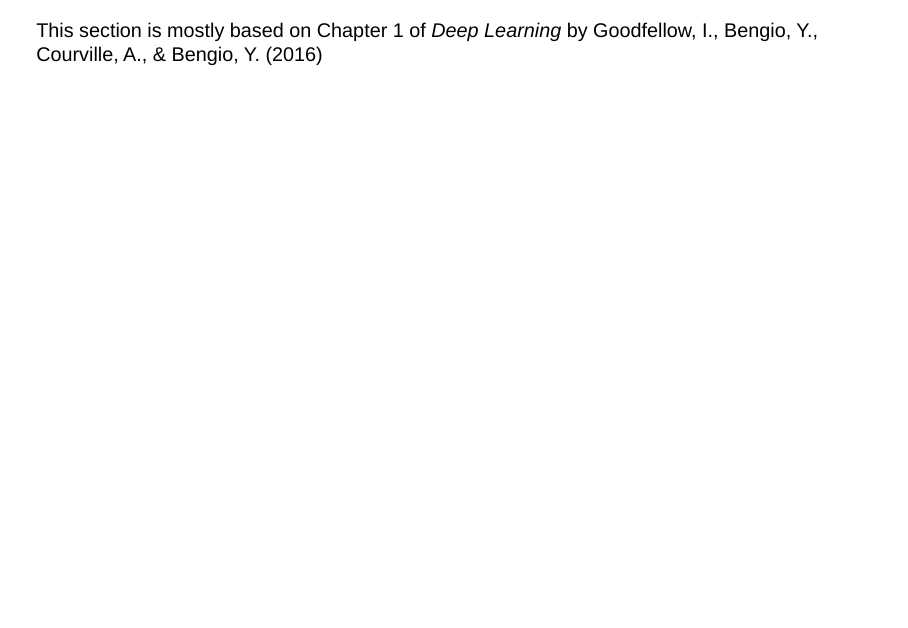
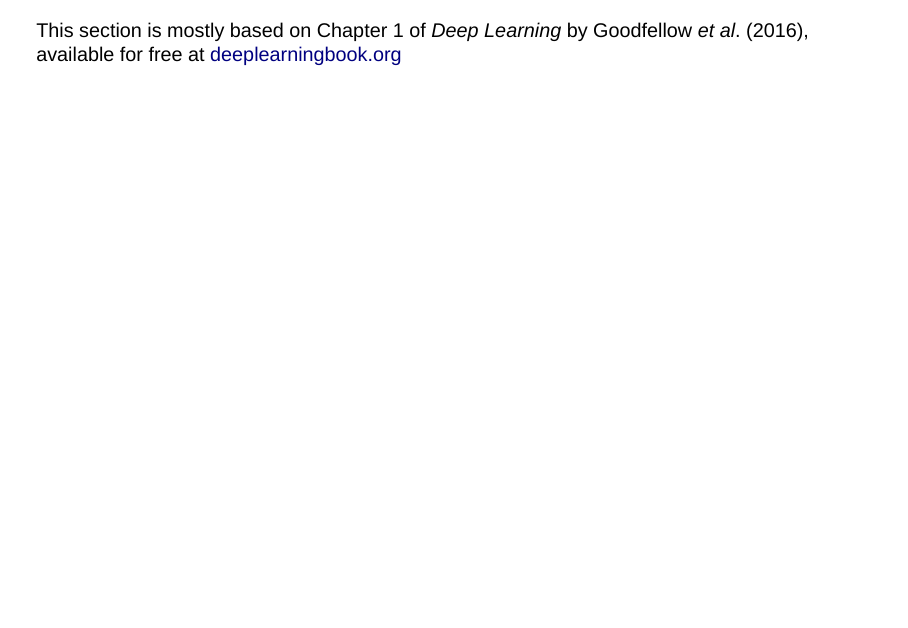
Before and after one commit to sfmig/slides-dl-for-cv-primer, a Quarto document (index.qmd): page 5 of 9. Rendered offline with R 4.5, knitr and Pandoc in place of Quarto, with nearby package versions; drawn as Slidy slides in place of the format the file asks for.

Commit message:
Add link to book

```diff
--- a/index.qmd
+++ b/index.qmd
@@ -16,7 +16,7 @@
 ---
 
 ::: aside
-This section is mostly based on Chapter 1 of _Deep Learning_ by Goodfellow, I., Bengio, Y., Courville, A., & Bengio, Y. (2016)
+This section is mostly based on Chapter 1 of _Deep Learning_ by Goodfellow _et al_. (2016), available for free at [deeplearningbook.org](https://www.deeplearningbook.org/)
 :::
 
 ---
```
